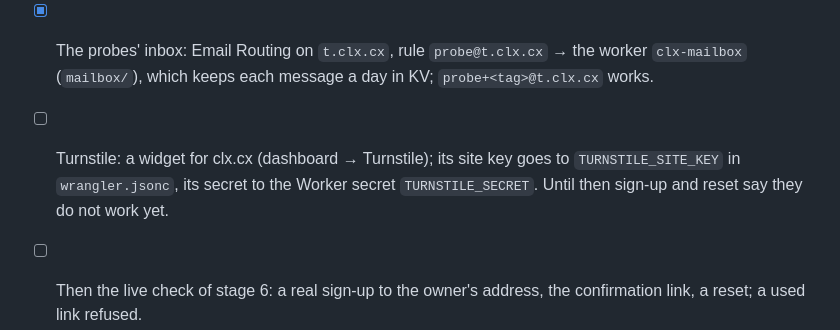
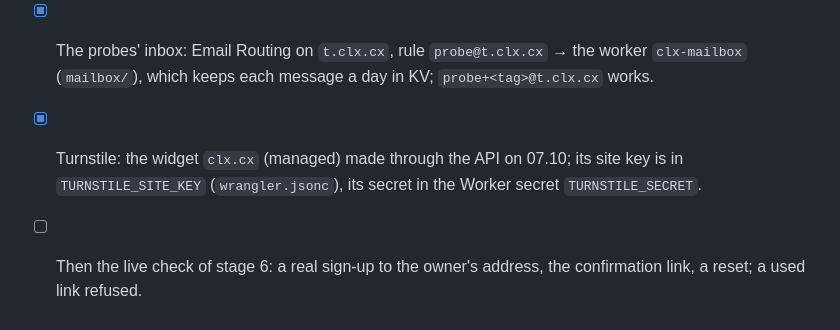
Before and after one commit to investblog/clx, a Markdown page: docs/TODO.md, the part around the change. GitHub-like rendering.

Commit message:
docs(todo): Turnstile set up for clx.cx
Co-Authored-By: Claude Opus 5.5 <noreply@anthropic.com>

```diff
--- a/docs/TODO.md
+++ b/docs/TODO.md
@@ -14,9 +14,8 @@ last, or sign-ups would make users whose confirmation e-mail never comes:
 - [x] `abuse@clx.cx` (the /abuse page names it): an alias on the zone's own mail server (07.10).
 - [x] The probes' inbox: Email Routing on `t.clx.cx`, rule `probe@t.clx.cx` → the worker
       `clx-mailbox` (`mailbox/`), which keeps each message a day in KV; `probe+<tag>@t.clx.cx` works.
-- [ ] Turnstile: a widget for clx.cx (dashboard → Turnstile); its site key goes to
-      `TURNSTILE_SITE_KEY` in `wrangler.jsonc`, its secret to the Worker secret `TURNSTILE_SECRET`.
-      Until then sign-up and reset say they do not work yet.
+- [x] Turnstile: the widget `clx.cx` (managed) made through the API on 07.10; its site key is in
+      `TURNSTILE_SITE_KEY` (`wrangler.jsonc`), its secret in the Worker secret `TURNSTILE_SECRET`.
 - [ ] Then the live check of stage 6: a real sign-up to the owner's address, the confirmation link,
       a reset; a used link refused.
 - [ ] Read /privacy, /terms, /abuse (drafts; legal review is out of the spec's scope).
```
